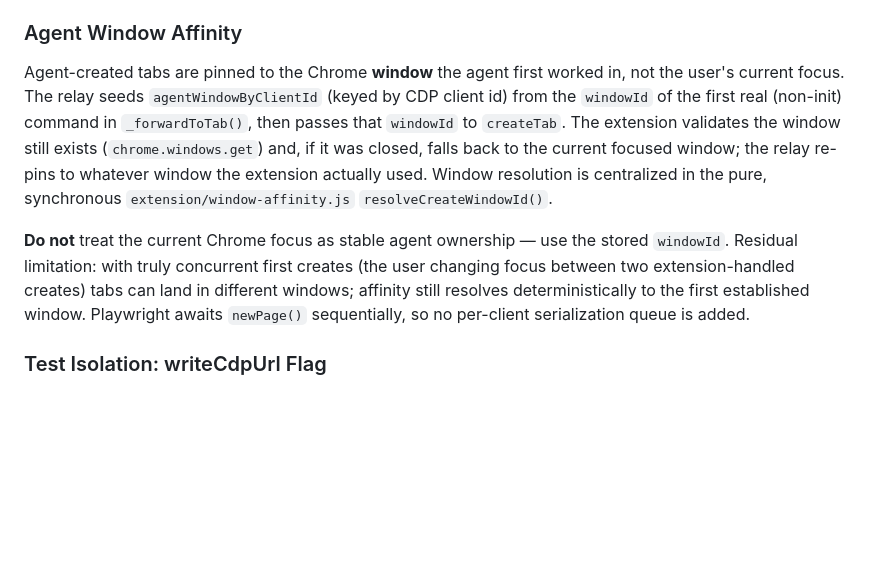
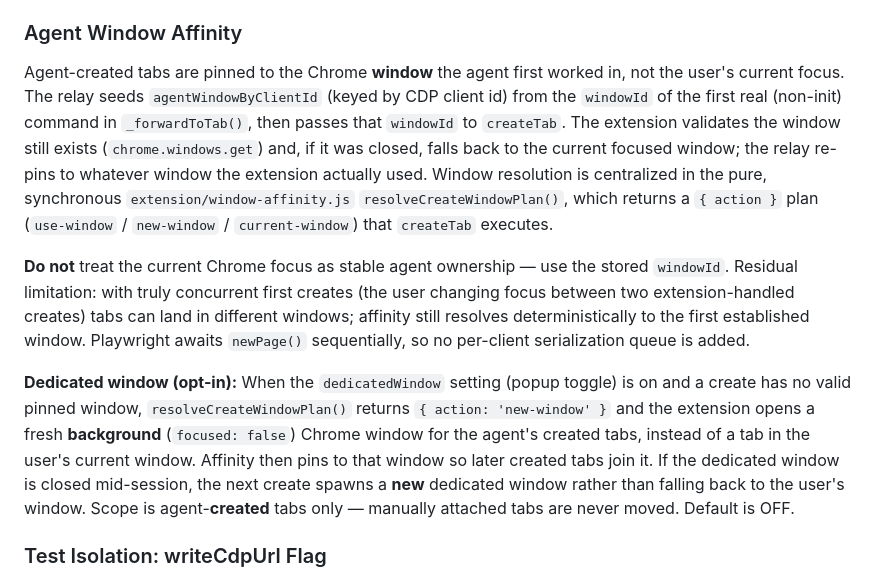
Before and after one commit to ivalsaraj/browserforce, a Markdown page: AGENTS.md, the part around the change. Drawn GitHub-style; blank space fills up the shorter version.

Commit message:
docs: document opt-in dedicated agent window
Co-authored-by: Cursor <cursoragent@cursor.com>

```diff
--- a/AGENTS.md
+++ b/AGENTS.md
@@ -150,9 +150,11 @@ When a user clicks "Cancel" on Chrome's automation infobar, Chrome detaches the
 
 ### Agent Window Affinity
 
-Agent-created tabs are pinned to the Chrome **window** the agent first worked in, not the user's current focus. The relay seeds `agentWindowByClientId` (keyed by CDP client id) from the `windowId` of the first real (non-init) command in `_forwardToTab()`, then passes that `windowId` to `createTab`. The extension validates the window still exists (`chrome.windows.get`) and, if it was closed, falls back to the current focused window; the relay re-pins to whatever window the extension actually used. Window resolution is centralized in the pure, synchronous `extension/window-affinity.js` `resolveCreateWindowId()`.
+Agent-created tabs are pinned to the Chrome **window** the agent first worked in, not the user's current focus. The relay seeds `agentWindowByClientId` (keyed by CDP client id) from the `windowId` of the first real (non-init) command in `_forwardToTab()`, then passes that `windowId` to `createTab`. The extension validates the window still exists (`chrome.windows.get`) and, if it was closed, falls back to the current focused window; the relay re-pins to whatever window the extension actually used. Window resolution is centralized in the pure, synchronous `extension/window-affinity.js` `resolveCreateWindowPlan()`, which returns a `{ action }` plan (`use-window` / `new-window` / `current-window`) that `createTab` executes.
 
 **Do not** treat the current Chrome focus as stable agent ownership — use the stored `windowId`. Residual limitation: with truly concurrent first creates (the user changing focus between two extension-handled creates) tabs can land in different windows; affinity still resolves deterministically to the first established window. Playwright awaits `newPage()` sequentially, so no per-client serialization queue is added.
+
+**Dedicated window (opt-in):** When the `dedicatedWindow` setting (popup toggle) is on and a create has no valid pinned window, `resolveCreateWindowPlan()` returns `{ action: 'new-window' }` and the extension opens a fresh **background** (`focused: false`) Chrome window for the agent's created tabs, instead of a tab in the user's current window. Affinity then pins to that window so later created tabs join it. If the dedicated window is closed mid-session, the next create spawns a **new** dedicated window rather than falling back to the user's window. Scope is agent-**created** tabs only — manually attached tabs are never moved. Default is OFF.
 
 ### Test Isolation: writeCdpUrl Flag
 
```
Also changed, not shown: docs/DEVELOPMENT.md (+8 -0 lines).
